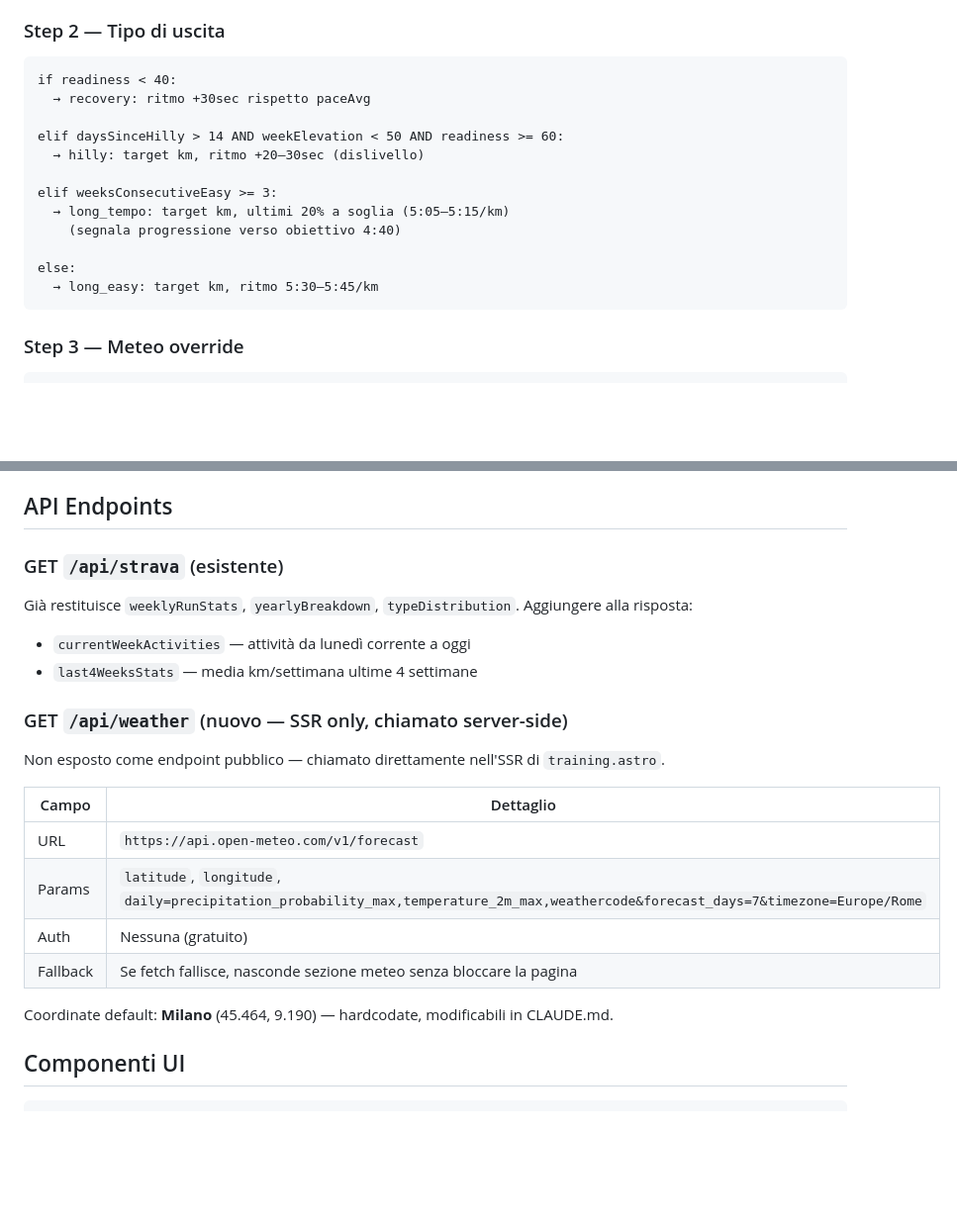
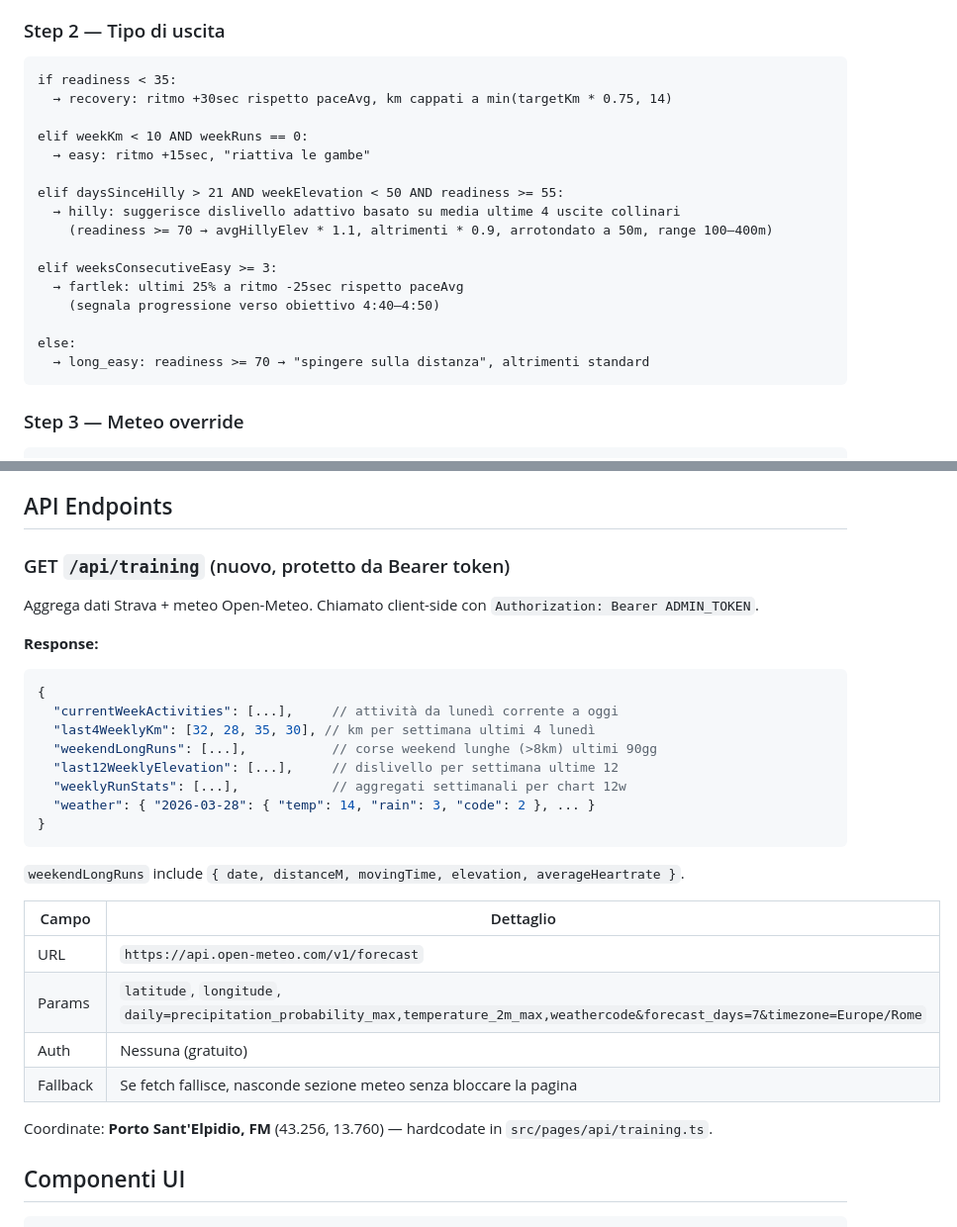
Before and after one commit to valerionarcisi/valerio-blog, a Markdown page: docs/training-spec.md, 2 parts joined by grey strips. Shown at 99% size. Rendered like a GitHub page; blank space fills up the shorter version.

````diff
--- a/docs/training-spec.md
+++ b/docs/training-spec.md
@@ -95,18 +95,22 @@ Esempio reale: se fai 18km per 3 weekend con basso HR → readiness alta → sug
 ### Step 2 — Tipo di uscita
 
 ```
-if readiness < 40:
-  → recovery: ritmo +30sec rispetto paceAvg
+if readiness < 35:
+  → recovery: ritmo +30sec rispetto paceAvg, km cappati a min(targetKm * 0.75, 14)
 
-elif daysSinceHilly > 14 AND weekElevation < 50 AND readiness >= 60:
-  → hilly: target km, ritmo +20–30sec (dislivello)
+elif weekKm < 10 AND weekRuns == 0:
+  → easy: ritmo +15sec, "riattiva le gambe"
+
+elif daysSinceHilly > 21 AND weekElevation < 50 AND readiness >= 55:
+  → hilly: suggerisce dislivello adattivo basato su media ultime 4 uscite collinari
+    (readiness >= 70 → avgHillyElev * 1.1, altrimenti * 0.9, arrotondato a 50m, range 100–400m)
 
 elif weeksConsecutiveEasy >= 3:
-  → long_tempo: target km, ultimi 20% a soglia (5:05–5:15/km)
-    (segnala progressione verso obiettivo 4:40)
+  → fartlek: ultimi 25% a ritmo -25sec rispetto paceAvg
+    (segnala progressione verso obiettivo 4:40–4:50)
 
 else:
-  → long_easy: target km, ritmo 5:30–5:45/km
+  → long_easy: readiness >= 70 → "spingere sulla distanza", altrimenti standard
 ```
 
 ### Step 3 — Meteo override
@@ -129,14 +133,22 @@ Nessuna nuova tabella — tutti i dati vengono da Strava API e Open-Meteo.
 
 ## API Endpoints
 
-### GET `/api/strava` (esistente)
-Già restituisce `weeklyRunStats`, `yearlyBreakdown`, `typeDistribution`.
-Aggiungere alla risposta:
-- `currentWeekActivities` — attività da lunedì corrente a oggi
-- `last4WeeksStats` — media km/settimana ultime 4 settimane
+### GET `/api/training` (nuovo, protetto da Bearer token)
+Aggrega dati Strava + meteo Open-Meteo. Chiamato client-side con `Authorization: Bearer ADMIN_TOKEN`.
 
-### GET `/api/weather` (nuovo — SSR only, chiamato server-side)
-Non esposto come endpoint pubblico — chiamato direttamente nell'SSR di `training.astro`.
+**Response:**
+```json
+{
+  "currentWeekActivities": [...],     // attività da lunedì corrente a oggi
+  "last4WeeklyKm": [32, 28, 35, 30], // km per settimana ultimi 4 lunedì
+  "weekendLongRuns": [...],           // corse weekend lunghe (>8km) ultimi 90gg
+  "last12WeeklyElevation": [...],     // dislivello per settimana ultime 12
+  "weeklyRunStats": [...],            // aggregati settimanali per chart 12w
+  "weather": { "2026-03-28": { "temp": 14, "rain": 3, "code": 2 }, ... }
+}
+```
+
+`weekendLongRuns` include `{ date, distanceM, movingTime, elevation, averageHeartrate }`.
 
 | Campo | Dettaglio |
 |---|---|
@@ -145,7 +157,7 @@ Non esposto come endpoint pubblico — chiamato direttamente nell'SSR di `traini
 | Auth | Nessuna (gratuito) |
 | Fallback | Se fetch fallisce, nasconde sezione meteo senza bloccare la pagina |
 
-Coordinate default: **Milano** (45.464, 9.190) — hardcodate, modificabili in CLAUDE.md.
+Coordinate: **Porto Sant'Elpidio, FM** (43.256, 13.760) — hardcodate in `src/pages/api/training.ts`.
 
 ## Componenti UI
 
````
Also changed, not shown: other parts of docs/training-spec.md (+13 -8 lines), docs/analytics-spec.md (+18 -5 lines).
